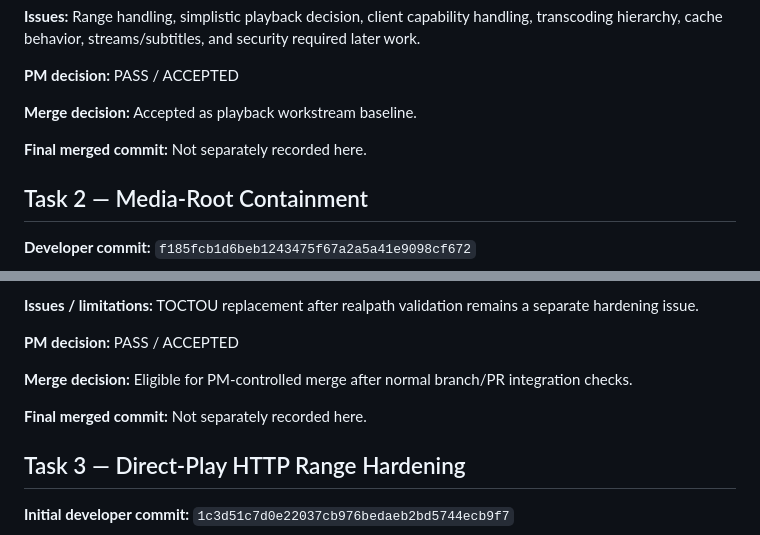
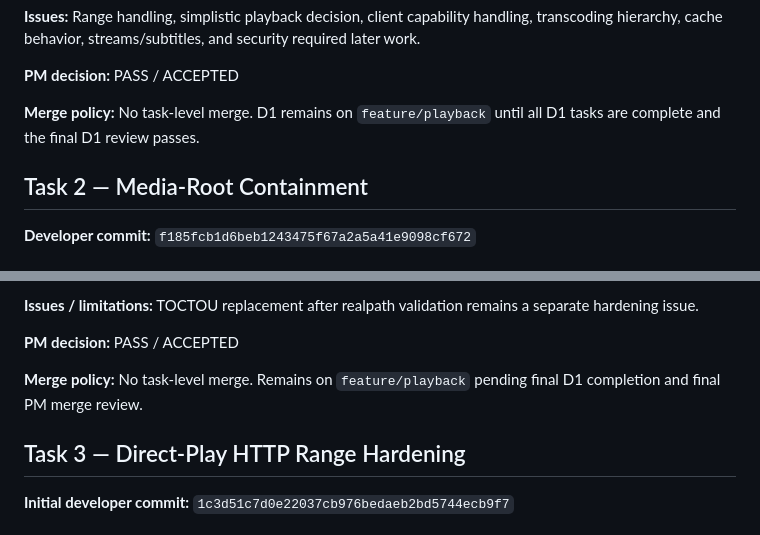
Before and after one commit to govarthanan0507/Claude_Baseflicks, a Markdown page: PM_VALIDATION_LOG.md, 2 parts joined by grey strips. Rendered like a GitHub page.

```diff
--- a/PM_VALIDATION_LOG.md
+++ b/PM_VALIDATION_LOG.md
@@ -28,9 +28,7 @@ Jellyfin/Plex-level user-visible playback capability, reliability, correctness,
 
 **PM decision:** PASS / ACCEPTED
 
-**Merge decision:** Accepted as playback workstream baseline.
-
-**Final merged commit:** Not separately recorded here.
+**Merge policy:** No task-level merge. D1 remains on `feature/playback` until all D1 tasks are complete and the final D1 review passes.
 
 ## Task 2 — Media-Root Containment
 
@@ -50,9 +48,7 @@ Jellyfin/Plex-level user-visible playback capability, reliability, correctness,
 
 **PM decision:** PASS / ACCEPTED
 
-**Merge decision:** Eligible for PM-controlled merge after normal branch/PR integration checks.
-
-**Final merged commit:** Not separately recorded here.
+**Merge policy:** No task-level merge. Remains on `feature/playback` pending final D1 completion and final PM merge review.
 
 ## Task 3 — Direct-Play HTTP Range Hardening
 
```
Also changed, not shown: other parts of PM_VALIDATION_LOG.md (+32 -10 lines).
